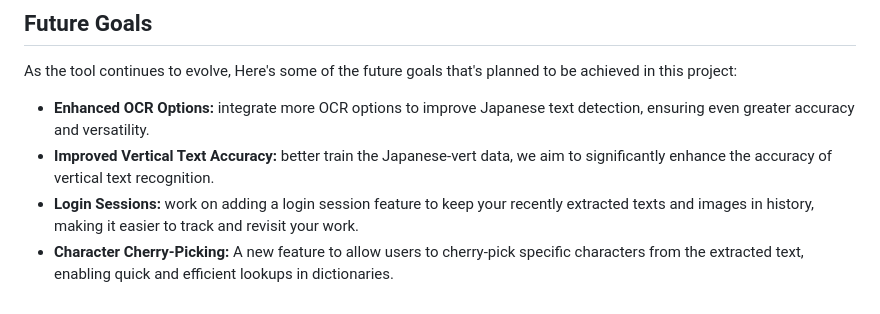
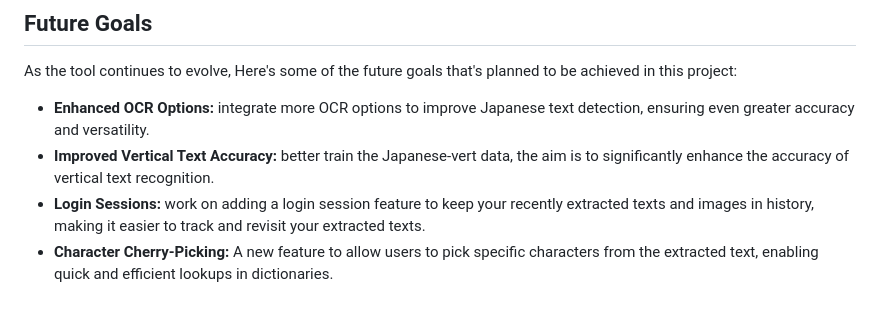
Before and after one commit to nikholasborges/japanese-image-to-text-webapp, a Markdown page: README.md, the part around the change. GitHub-like rendering.

```diff
--- a/README.md
+++ b/README.md
@@ -72,6 +72,6 @@ The workflow ensures code quality, runs tests, and deploys the image automatical
 As the tool continues to evolve, Here's some of the future goals that's planned to be achieved in this project:
 
 - **Enhanced OCR Options:** integrate more OCR options to improve Japanese text detection, ensuring even greater accuracy and versatility.
-- **Improved Vertical Text Accuracy:** better train the Japanese-vert data, we aim to significantly enhance the accuracy of vertical text recognition.
-- **Login Sessions:** work on adding a login session feature to keep your recently extracted texts and images in history, making it easier to track and revisit your work.
-- **Character Cherry-Picking:** A new feature to allow users to cherry-pick specific characters from the extracted text, enabling quick and efficient lookups in dictionaries.
+- **Improved Vertical Text Accuracy:** better train the Japanese-vert data, the aim is to significantly enhance the accuracy of vertical text recognition.
+- **Login Sessions:** work on adding a login session feature to keep your recently extracted texts and images in history, making it easier to track and revisit your extracted texts.
+- **Character Cherry-Picking:** A new feature to allow users to pick specific characters from the extracted text, enabling quick and efficient lookups in dictionaries.
```
